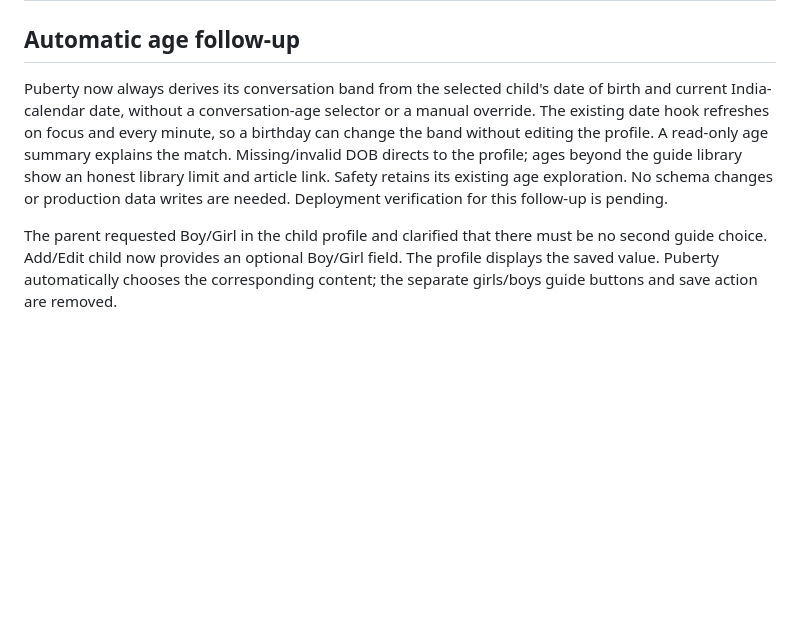
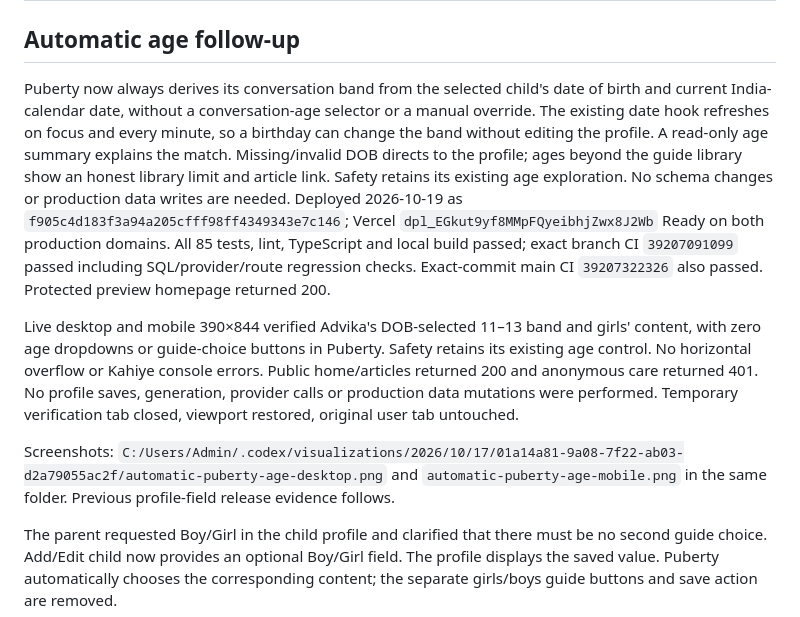
Before and after one commit to niddhishp/budding, a Markdown page: docs/CHILD-PROFILE-GENDER.md, the part around the change. GitHub-like rendering; blank space fills up the shorter version.

Commit message:
Record automatic puberty-age release verification

```diff
--- a/docs/CHILD-PROFILE-GENDER.md
+++ b/docs/CHILD-PROFILE-GENDER.md
@@ -2,7 +2,11 @@
 
 ## Automatic age follow-up
 
-Puberty now always derives its conversation band from the selected child's date of birth and current India-calendar date, without a conversation-age selector or a manual override. The existing date hook refreshes on focus and every minute, so a birthday can change the band without editing the profile. A read-only age summary explains the match. Missing/invalid DOB directs to the profile; ages beyond the guide library show an honest library limit and article link. Safety retains its existing age exploration. No schema changes or production data writes are needed. Deployment verification for this follow-up is pending.
+Puberty now always derives its conversation band from the selected child's date of birth and current India-calendar date, without a conversation-age selector or a manual override. The existing date hook refreshes on focus and every minute, so a birthday can change the band without editing the profile. A read-only age summary explains the match. Missing/invalid DOB directs to the profile; ages beyond the guide library show an honest library limit and article link. Safety retains its existing age exploration. No schema changes or production data writes are needed. Deployed 2026-10-19 as `f905c4d183f3a94a205cfff98ff4349343e7c146`; Vercel `dpl_EGkut9yf8MMpFQyeibhjZwx8J2Wb` Ready on both production domains. All 85 tests, lint, TypeScript and local build passed; exact branch CI `39207091099` passed including SQL/provider/route regression checks. Exact-commit main CI `39207322326` also passed. Protected preview homepage returned 200.
+
+Live desktop and mobile 390×844 verified Advika's DOB-selected 11–13 band and girls' content, with zero age dropdowns or guide-choice buttons in Puberty. Safety retains its existing age control. No horizontal overflow or Kahiye console errors. Public home/articles returned 200 and anonymous care returned 401. No profile saves, generation, provider calls or production data mutations were performed. Temporary verification tab closed, viewport restored, original user tab untouched.
+
+Screenshots: `C:/Users/Admin/.codex/visualizations/2026/10/17/01a14a81-9a08-7f22-ab03-d2a79055ac2f/automatic-puberty-age-desktop.png` and `automatic-puberty-age-mobile.png` in the same folder. Previous profile-field release evidence follows.
 
 The parent requested Boy/Girl in the child profile and clarified that there must be no second guide choice. Add/Edit child now provides an optional Boy/Girl field. The profile displays the saved value. Puberty automatically chooses the corresponding content; the separate girls/boys guide buttons and save action are removed.
 
```
Also changed, not shown: docs/HANDOFF.md (+3 -0 lines).
